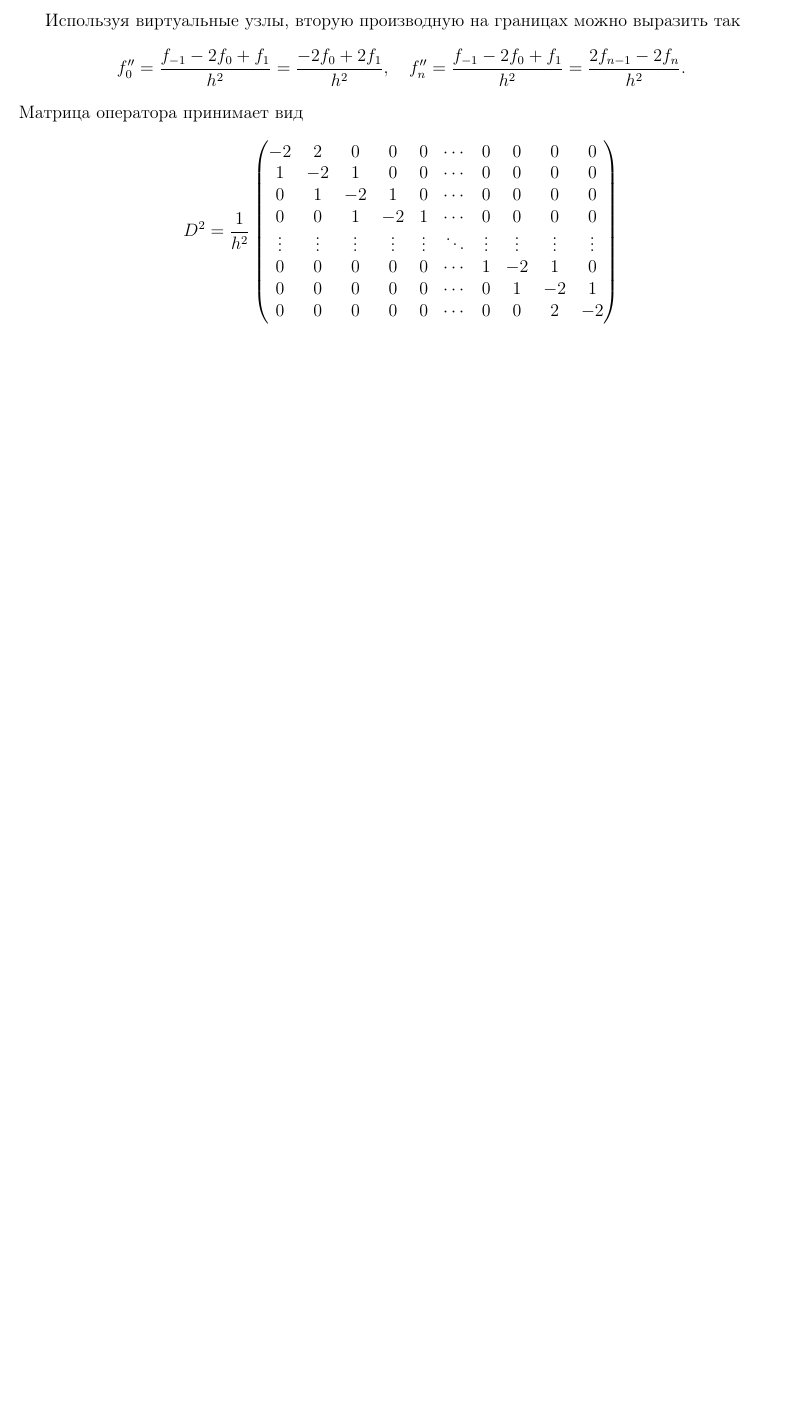
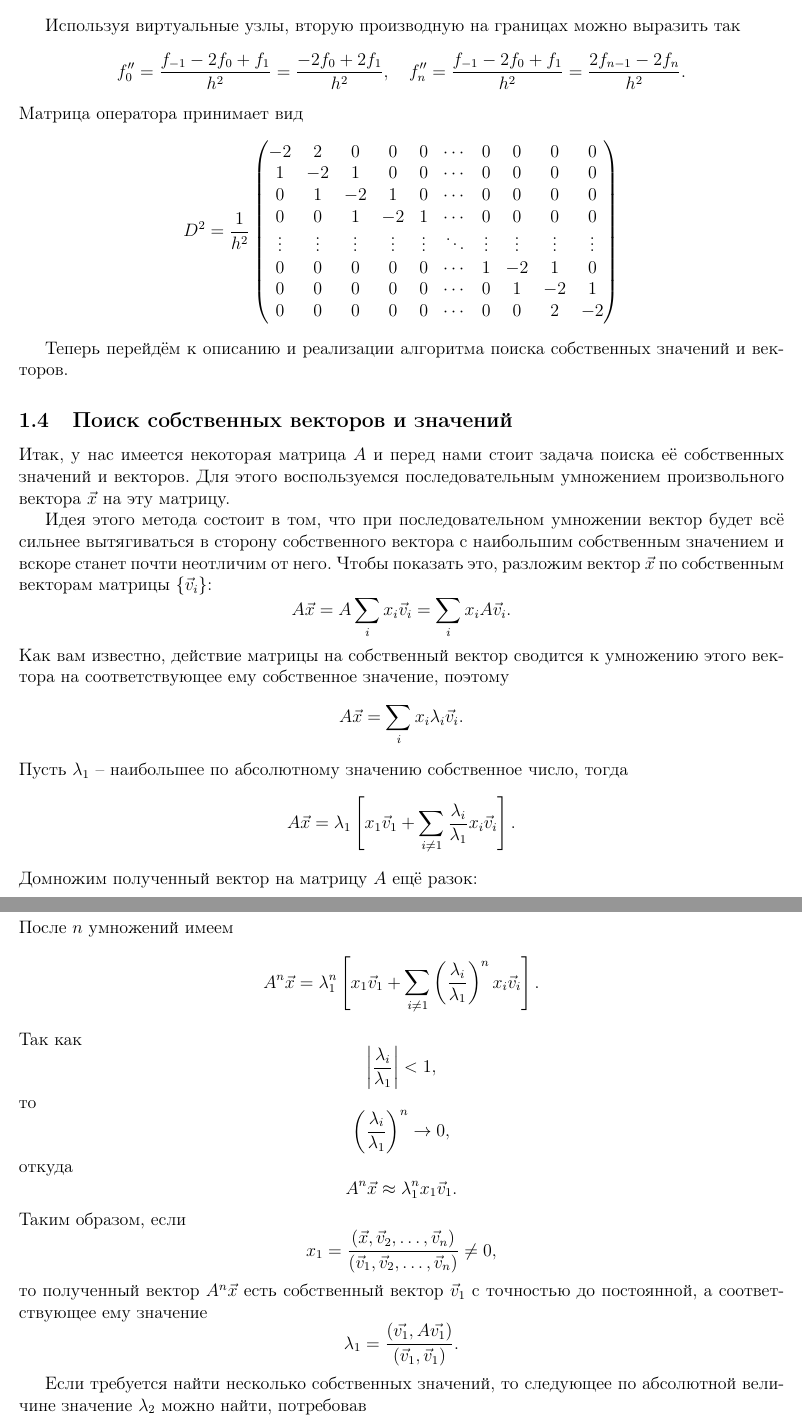
Before and after one commit to citrux/numeric-methods, a LaTeX document (waveguide/text/eigens.tex): part of page 3 of 3 before the commit and two parts of pages 3 and 4 of 5 after it, the two joined at a grey line, cut so that both start at the same text, the shorter picture padded with empty space. Compiled offline with pdfLaTeX.

Commit message:
[waveguide] upd text

```diff
--- a/waveguide/text/eigens.tex
+++ b/waveguide/text/eigens.tex
@@ -5,6 +5,8 @@
 \usepackage{amssymb}
 \usepackage{tikz, pgfplots}
 \usepackage[margin=1.5cm]{geometry}
+\usepackage{algorithm}
+\usepackage{algpseudocode}
 \begin{document}
 \section{Дифференциальные и матричные операторы. Собственные значения}
 \subsection{Дифференциальный оператор}
@@ -203,3 +205,52 @@
 			0 &  0 &  0 &  0 & 0 & \cdots &  0 &  0 &  2 & -2 \\
 		\end{pmatrix}
 	\]
+
+	Теперь перейдём к описанию и реализации алгоритма поиска собственных значений и векторов.
+
+	\subsection{Поиск собственных векторов и значений}
+
+	Итак, у нас имеется некоторая матрица \( A \) и перед нами стоит задача поиска её собственных значений и векторов. Для этого воспользуемся последовательным умножением произвольного вектора \( \vec{x} \) на эту матрицу.
+
+	Идея этого метода состоит в том, что при последовательном умножении вектор будет всё сильнее вытягиваться в сторону собственного вектора с наибольшим собственным значением и вскоре станет почти неотличим от него. Чтобы показать это, разложим вектор \( \vec{x} \) по собственным векторам матрицы \( \{ \vec{v}_i \} \):
+	\[
+		A\vec{x} = A \sum_i x_i \vec{v}_i = \sum_i x_i A\vec{v}_i.
+	\]
+	Как вам известно, действие матрицы на собственный вектор сводится к умножению этого вектора на соответствующее ему собственное значение, поэтому
+	\[
+		A\vec{x} = \sum_i x_i \lambda_i \vec{v}_i.
+	\]
+	Пусть \( \lambda_1 \) -- наибольшее по абсолютному значению собственное число, тогда
+	\[
+		A\vec{x} = \lambda_1 \left[x_1 \vec{v}_1 + \sum_{i \neq 1} \frac{\lambda_i}{\lambda_1} x_i \vec{v}_i\right].
+	\]
+	Домножим полученный вектор на матрицу \(A\) ещё разок:
+	\[
+		A^2\vec{x} = \lambda_1^2 \left[x_1 \vec{v}_1 + \sum_{i \neq 1} \left(\frac{\lambda_i}{\lambda_1}\right)^2 x_i \vec{v}_i\right].
+	\]
+	После \( n \) умножений имеем
+	\[
+		A^n\vec{x} = \lambda_1^n \left[x_1 \vec{v}_1 + \sum_{i \neq 1} \left(\frac{\lambda_i}{\lambda_1}\right)^n x_i \vec{v}_i\right].
+	\]
+	Так как
+	\[
+		\left|\frac{\lambda_i}{\lambda_1}\right| < 1,
+	\]
+	то
+	\[
+		\left(\frac{\lambda_i}{\lambda_1}\right)^n \to 0,
+	\]
+	откуда
+	\[
+		A^n\vec{x} \approx \lambda_1^n x_1 \vec{v}_1.
+	\]
+	Таким образом, если
+	\[
+		x_1 = \frac{(\vec{x}, \vec{v}_2,\ldots,\vec{v}_n)}{(\vec{v}_1,\vec{v}_2,\ldots,\vec{v}_n)} \neq 0,
+	\]
+	то полученный вектор \( A^n\vec{x} \) есть собственный вектор \( \vec{v}_1 \) с точностью до постоянной, а соответствующее ему значение
+	\[
+		\lambda_1 = \frac{(\vec{v_1}, A\vec{v_1})}{(\vec{v}_1, \vec{v}_1)}.
+	\]
+
+	Если требуется найти несколько собственных значений, то следующее по абсолютной величине значение \( \lambda_2 \) можно найти, потребовав
@@ -206 +288,2 @@
+	\end{algorithm}
 \end{document}
```
Also changed, not shown: waveguide/text/eigens.tex (31 more changed lines).
